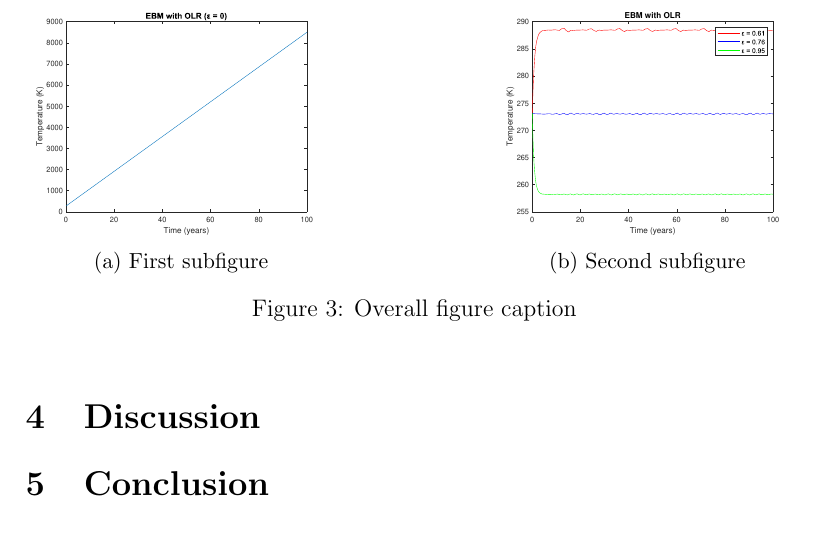
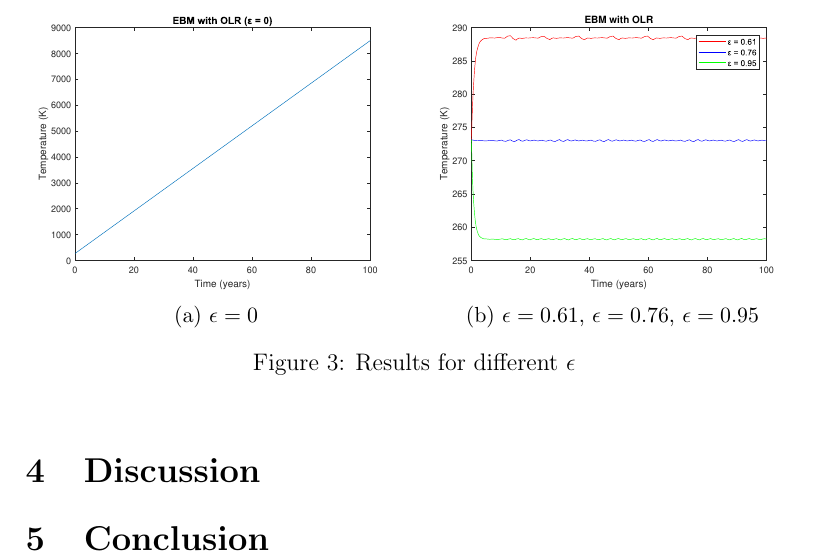
Before and after one commit to nobourge/earth-global-average-temperature-evolution-modelisation, a LaTeX paper (doc/out/report.tex): part of page 5 of 5, cut so that both start at the same text, the shorter picture padded with empty space. Compiled offline with pdfLaTeX.

Commit message:
feat: update pdf + using for loop

```diff
--- a/doc/out/report.tex
+++ b/doc/out/report.tex
@@ -142,21 +142,21 @@ This equilibrium temperature is much closer to the actual average surface temper
 
 \begin{figure}[ht]
     \centering
-    \begin{subfigure}[b]{0.4\textwidth}
+    \begin{subfigure}[b]{0.49\linewidth}
         \centering
         \includegraphics[width=\textwidth]{ebm_with_olr_0.eps}
-            \caption{First subfigure}
-        \label{fig:sub1}
+        \caption{$\epsilon = 0$}
+        \label{fig:epsilon-0}
     \end{subfigure}
     \hfill % Adds horizontal space between the subfigures
-    \begin{subfigure}[b]{0.4\textwidth}
+    \begin{subfigure}[b]{0.49\textwidth}
         \centering
         \includegraphics[width=\textwidth]{ebm_with_diff_olrs.eps}
-        \caption{Second subfigure}
+        \caption{$\epsilon = 0.61$, $\epsilon = 0.76$, $\epsilon = 0.95$}
         \label{fig:sub2}
     \end{subfigure}
-    \caption{Overall figure caption}
-    \label{fig:test}
+    \caption{Results for different $\epsilon$}
+    \label{fig:epsilon-diff}
 \end{figure}
 
 \section{Discussion}
```
Also changed, not shown: doc/out/report.pdf, 1 other file.
